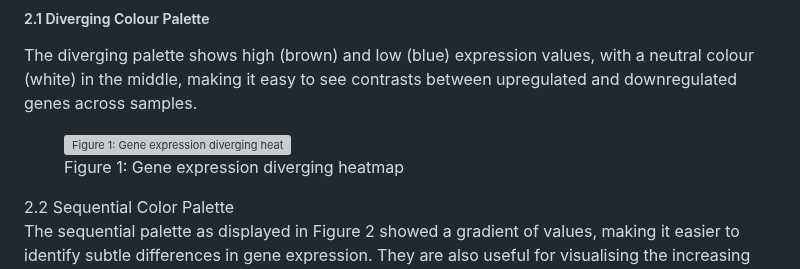
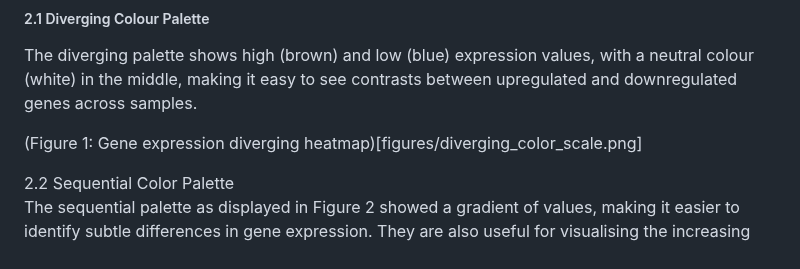
Before and after one commit to Omabekee/hackbio-cancer-internship, a Markdown page: Stage-2/report/gene-expression-analysis-report.md, the part around the change. GitHub-like rendering; grey boxes are pictures that could not be loaded.

```diff
--- a/Stage-2/report/gene-expression-analysis-report.md
+++ b/Stage-2/report/gene-expression-analysis-report.md
@@ -16,10 +16,7 @@ Heatmaps were used to visualise gene expression levels across samples, highlight
 
 The diverging palette shows high (brown) and low (blue) expression values, with a neutral colour (white) in the middle, making it easy to see contrasts between upregulated and downregulated genes across samples.
 
-<figure>
-  <img src="figures/diverging_color_scale.png" alt="Figure 1: Gene expression diverging heatmap" width="800">
-  <figcaption>Figure 1: Gene expression diverging heatmap</figcaption>
-</figure>
+(Figure 1: Gene expression diverging heatmap)[figures/diverging_color_scale.png]
 
 
 2.2  Sequential Color Palette
```
